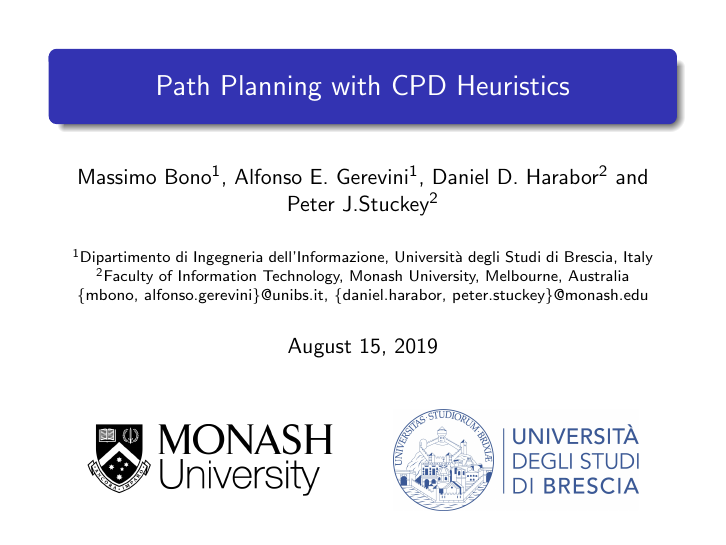
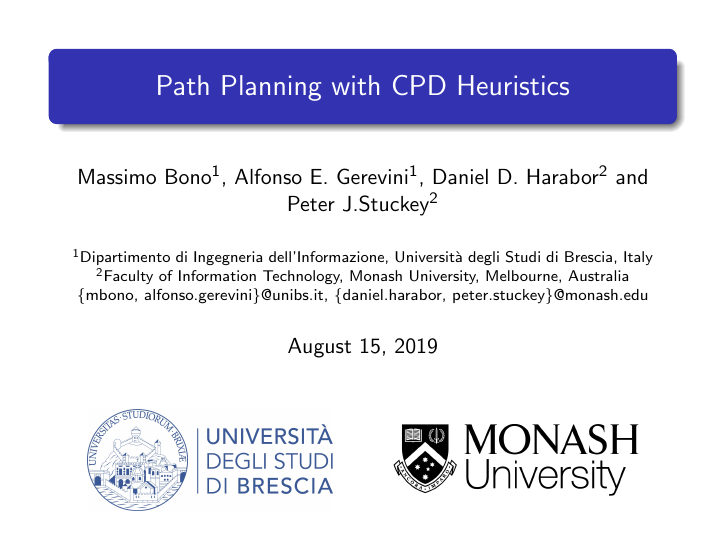
Before and after one commit to Koldar/ijcai2019-slides, LaTeX slides (main.tex, which reads src/texs/01-titlepage.tex): page 1 of 14. Compiled offline with pdfLaTeX.

Commit message:
switched brescia and monash logos

```diff
--- a/src/texs/01-titlepage.tex
+++ b/src/texs/01-titlepage.tex
@@ -4,13 +4,13 @@
     \begin{minipage}{0.5\textwidth}
         \begin{figure}
             \centering
-            \includegraphics[width=0.8\textwidth]{src/images/monash}
+            \includegraphics[width=0.8\textwidth]{src/images/unibs}
         \end{figure}
     \end{minipage}\hfill%
     \begin{minipage}{0.5\textwidth}
         \begin{figure}
             \centering
-            \includegraphics[width=0.8\textwidth]{src/images/unibs}
+            \includegraphics[width=0.8\textwidth]{src/images/monash}
         \end{figure}
     \end{minipage}%
 \end{frame}
```
